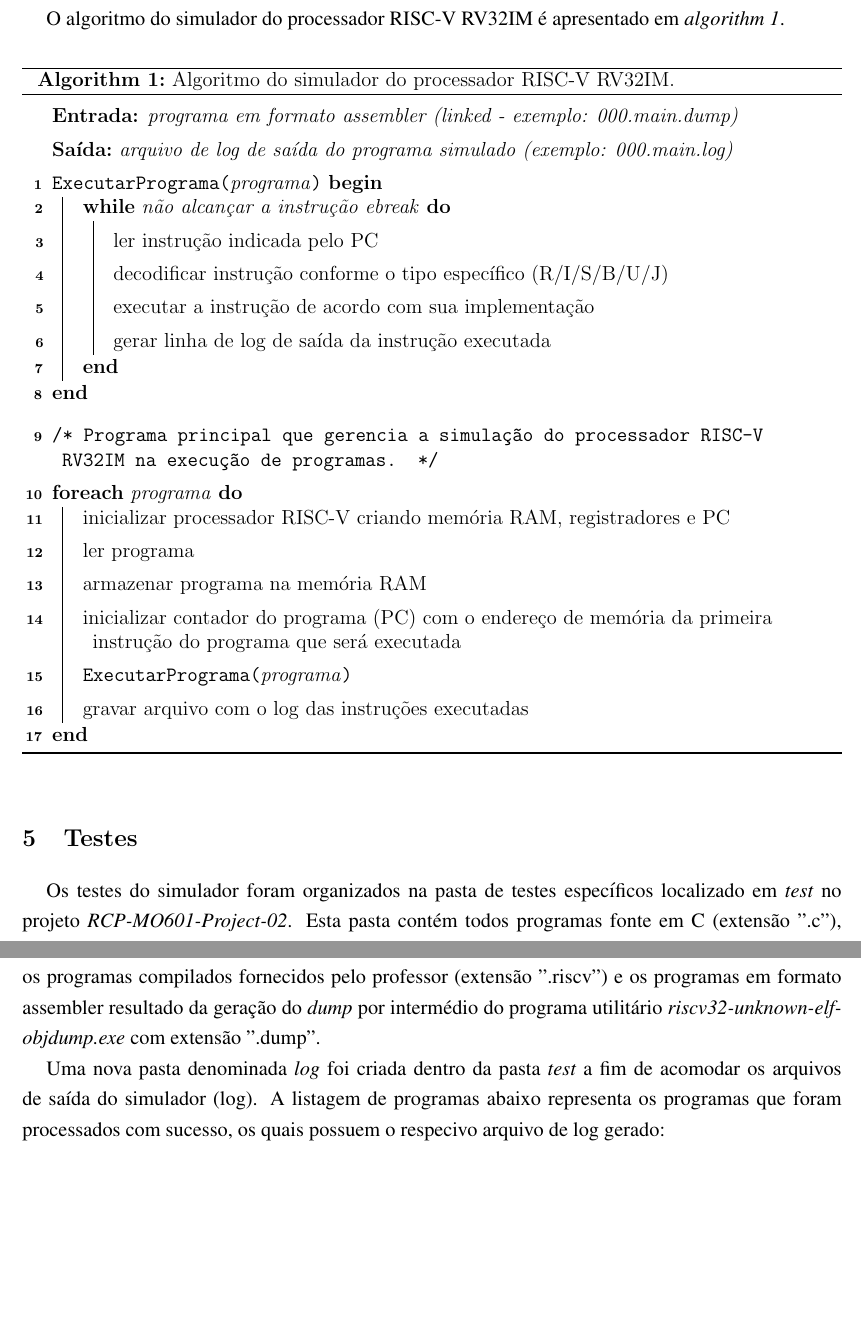
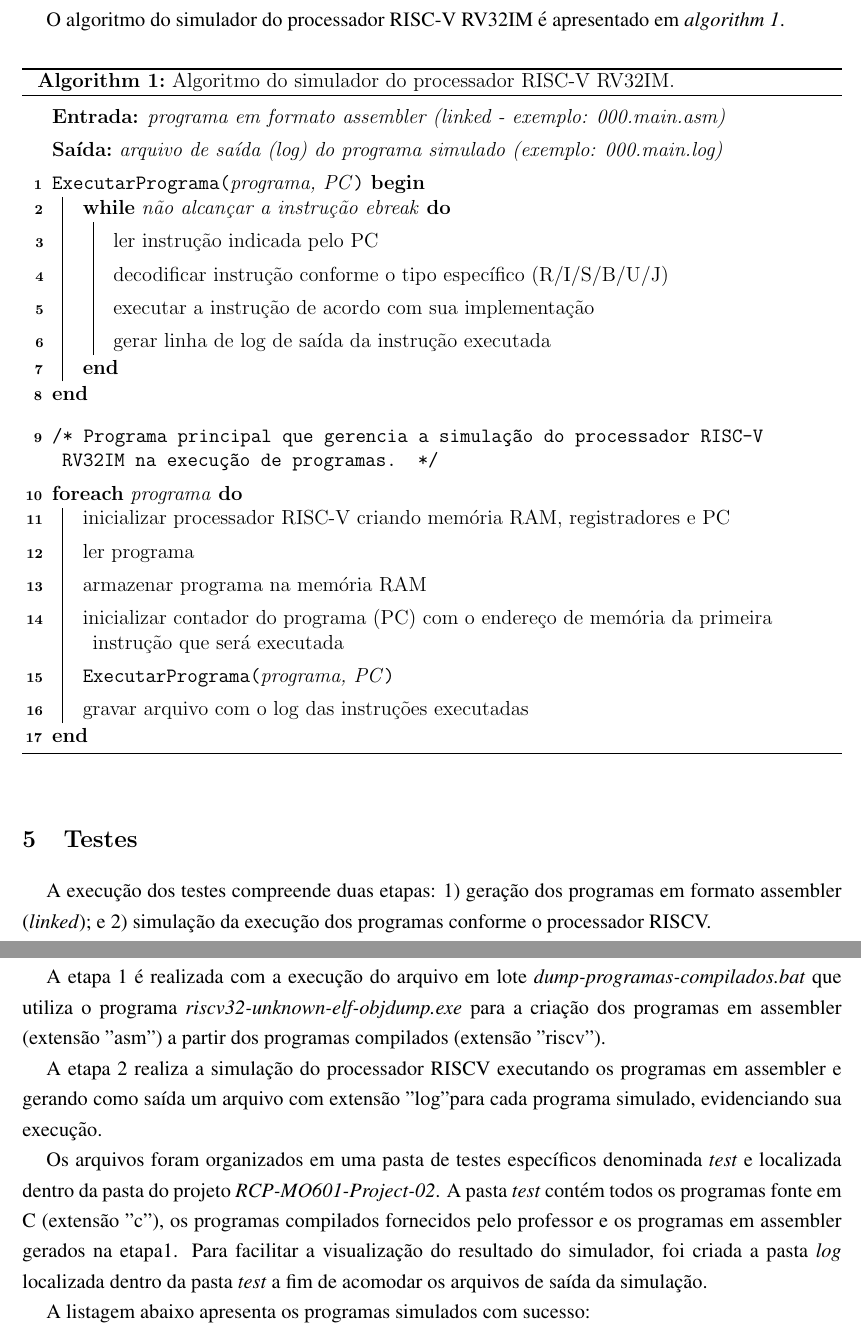
Before and after one commit to rubenscp/RCP-MO601-Project-02, a LaTeX document (report/main.tex, which reads report/Tarefas/algoritmo_simulacao.tex, report/Tarefas/testes.tex): two parts of pages 5 and 6 of 7 before the commit and two parts of pages 5 and 6 of 8 after it, joined at a grey line, cut so that both start at the same text, the shorter picture padded with empty space. Compiled offline with pdfLaTeX.

Commit message:
Updating artifacts of the project 02.

```diff
--- a/report/Tarefas/algoritmo_simulacao.tex
+++ b/report/Tarefas/algoritmo_simulacao.tex
@@ -17,15 +17,15 @@ O algoritmo do simulador do processador RISC-V RV32IM é apresentado em \textit{
 
     \BlankLine
 
-    \KwEntrada {\textit{programa em formato assembler (linked - exemplo: 000.main.dump)}}
+    \KwEntrada {\textit{programa em formato assembler (linked - exemplo: 000.main.asm)}}
 
     \BlankLine
 
-    \KwSaida {\textit{arquivo de log de saída do programa simulado (exemplo: 000.main.log)}}
+    \KwSaida {\textit{arquivo de saída (log) do programa simulado (exemplo: 000.main.log)}}
 
     \BlankLine
 
-    \KwExecutarPrograma{programa}
+    \KwExecutarPrograma{programa, PC}
     \Begin{
 
         \While{não alcançar a instrução \textit{ebreak}}
@@ -70,11 +70,11 @@ O algoritmo do simulador do processador RISC-V RV32IM é apresentado em \textit{
 
         \BlankLine
 
-        inicializar contador do programa (PC) com o endereço de memória da primeira instrução do programa que será executada
+        inicializar contador do programa (PC) com o endereço de memória da primeira instrução que será executada
 
         \BlankLine
 
-        \KwExecutarPrograma{programa}
+        \KwExecutarPrograma{programa, PC}
 
         \BlankLine
 
--- a/report/Tarefas/testes.tex
+++ b/report/Tarefas/testes.tex
@@ -1,12 +1,17 @@
 
 \section{Testes}
 
-Os testes do simulador foram organizados na pasta de testes específicos localizado em \textit{test}
-no projeto \textit{RCP-MO601-Project-02}. Esta pasta contém todos programas fonte em C (extensão ".c"), os programas compilados fornecidos pelo professor (extensão ".riscv") e os programas em formato assembler resultado da geração do \textit{dump} por intermédio do programa utilitário \textit{riscv32-unknown-elf-objdump.exe} com extensão ".dump".
+A execução dos testes compreende duas etapas: 1) geração dos programas em formato assembler (\textit{linked}); e 2) simulação da execução dos programas conforme o processador RISCV.
 
-Uma nova pasta denominada \textit{log} foi criada dentro da pasta \textit{test} a fim de acomodar os arquivos de saída do simulador (log). A listagem de programas abaixo representa os programas que foram processados com sucesso, os quais possuem o respecivo arquivo de log gerado:
+A etapa 1 é realizada com a execução do arquivo em lote \textit{dump-programas-compilados.bat} que utiliza o programa \textit{riscv32-unknown-elf-objdump.exe} para a criação dos programas em assembler (extensão "asm") a partir dos programas compilados (extensão "riscv").
 
-\begin{multicols}{4}
+A etapa 2 realiza a simulação do processador RISCV executando os programas em assembler e gerando como saída um arquivo com extensão "log" para cada programa simulado, evidenciando sua execução.
+
+Os arquivos foram organizados em uma pasta de testes específicos denominada \textit{test} e localizada dentro da pasta do projeto \textit{RCP-MO601-Project-02}. A pasta \textit{test} contém todos os programas fonte em C (extensão "c"), os programas compilados fornecidos pelo professor e os programas em assembler gerados na etapa1. Para facilitar a visualização do resultado do simulador, foi criada a pasta \textit{log} localizada dentro da pasta \textit{test} a fim de acomodar os arquivos de saída da simulação.
+
+A listagem abaixo apresenta os programas simulados com sucesso:
+
+\begin{multicols}{5}
     \begin{enumerate}
         \item 000.main.c
         \item 011.const.c
```
Also changed, not shown: report/Tarefas/consideracoes_aprendizado.tex (+10 -0 lines), report/Tarefas/descricao_geral.tex (+4 -4 lines), report/main.pdf, report/Tarefas/testes.tex (1 more changed lines), 4 other files.
